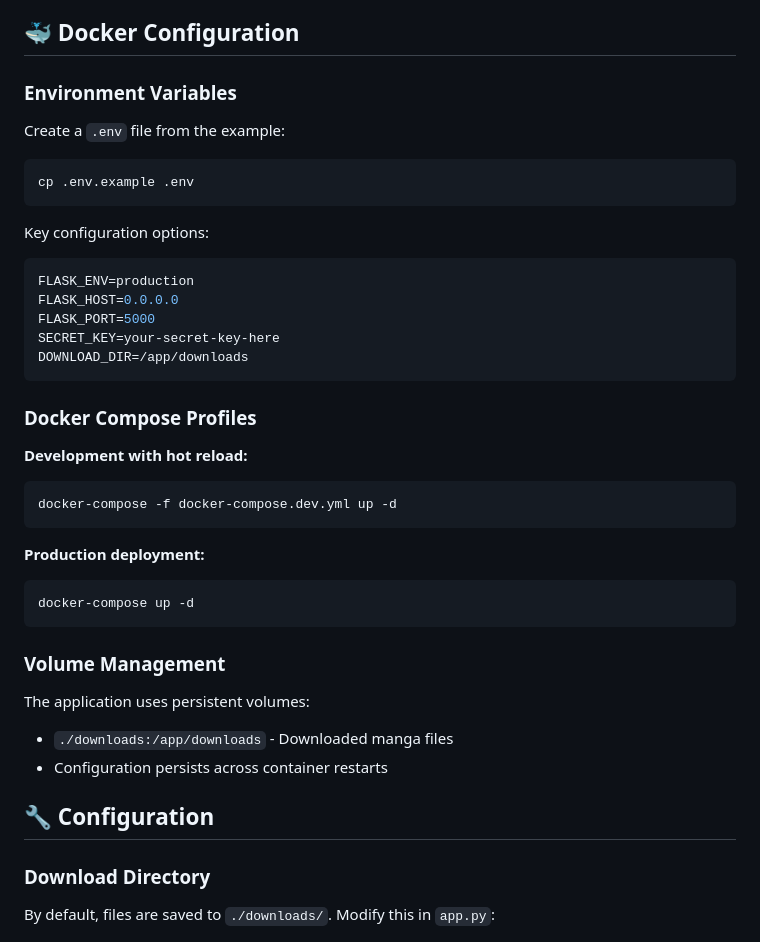
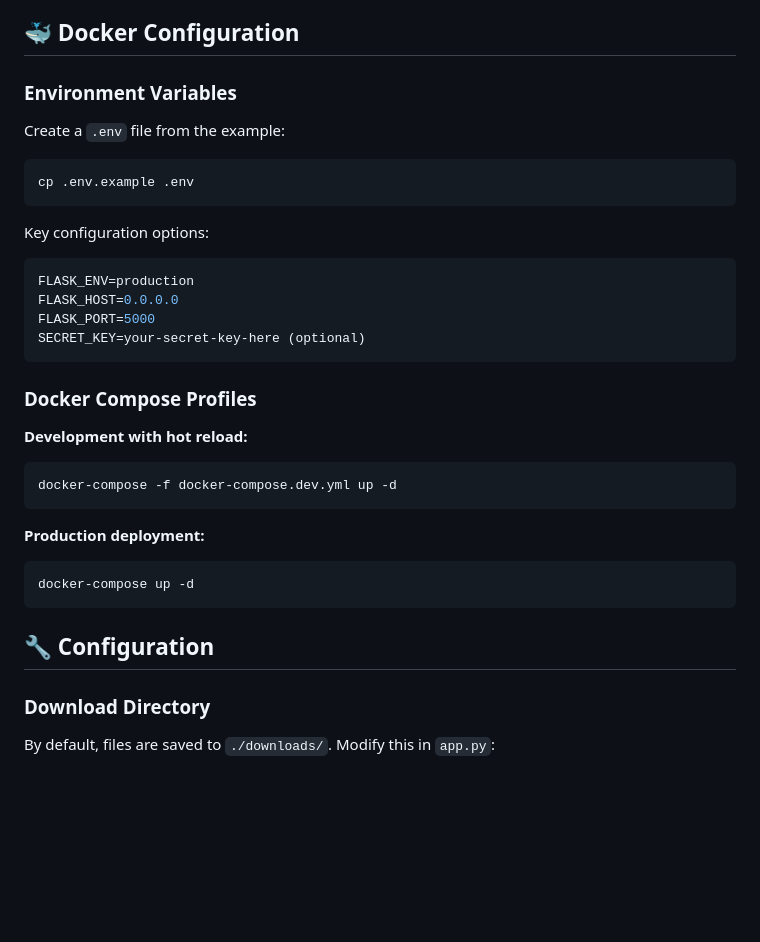
Before and after one commit to OriCat101/mangadex-downloader-web, a Markdown page: README.md, the part around the change printed below. Rendered like a GitHub page; blank space fills up the shorter version.

Commit message:
more readme

````diff
--- a/README.md
+++ b/README.md
@@ -62,9 +58,7 @@ That's it! The application will be running with all dependencies included.
 - **API Access**: Use REST endpoints for automation
 
 ## 🐳 Docker Configuration
-
 ### Environment Variables
-
 Create a `.env` file from the example:
 ```bash
 cp .env.example .env
@@ -75,12 +69,10 @@ Key configuration options:
 FLASK_ENV=production
 FLASK_HOST=0.0.0.0
 FLASK_PORT=5000
-SECRET_KEY=your-secret-key-here
-DOWNLOAD_DIR=/app/downloads
+SECRET_KEY=your-secret-key-here (optional)
 ```
 
 ### Docker Compose Profiles
-
 **Development with hot reload:**
 ```bash
 docker-compose -f docker-compose.dev.yml up -d
@@ -91,14 +83,7 @@ docker-compose -f docker-compose.dev.yml up -d
 docker-compose up -d
 ```
 
-### Volume Management
-
-The application uses persistent volumes:
-- `./downloads:/app/downloads` - Downloaded manga files
-- Configuration persists across container restarts
-
 ## 🔧 Configuration
-
 ### Download Directory
 By default, files are saved to `./downloads/`. Modify this in `app.py`:
 ```python
````
Also changed, not shown: other parts of README.md (+2 -7 lines).
